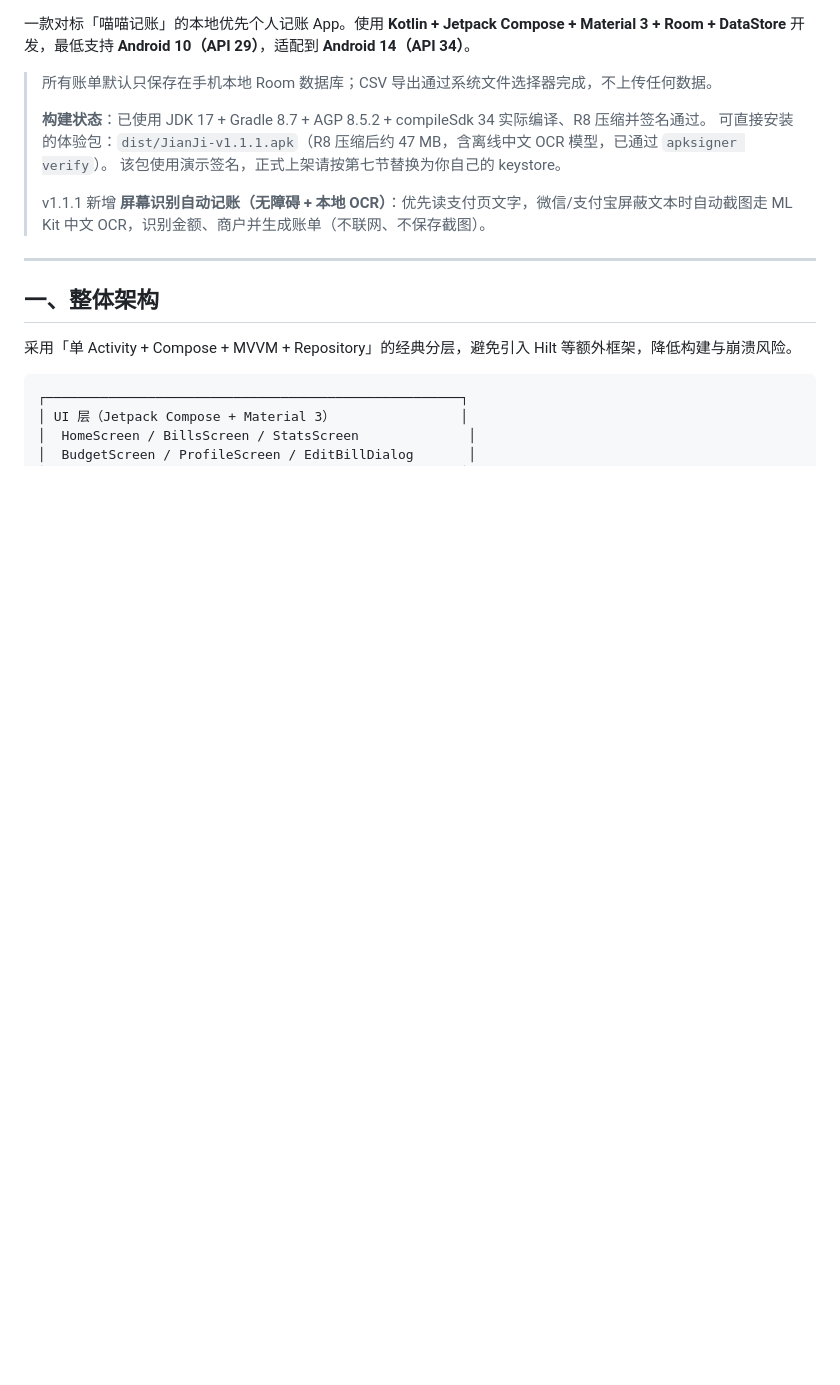
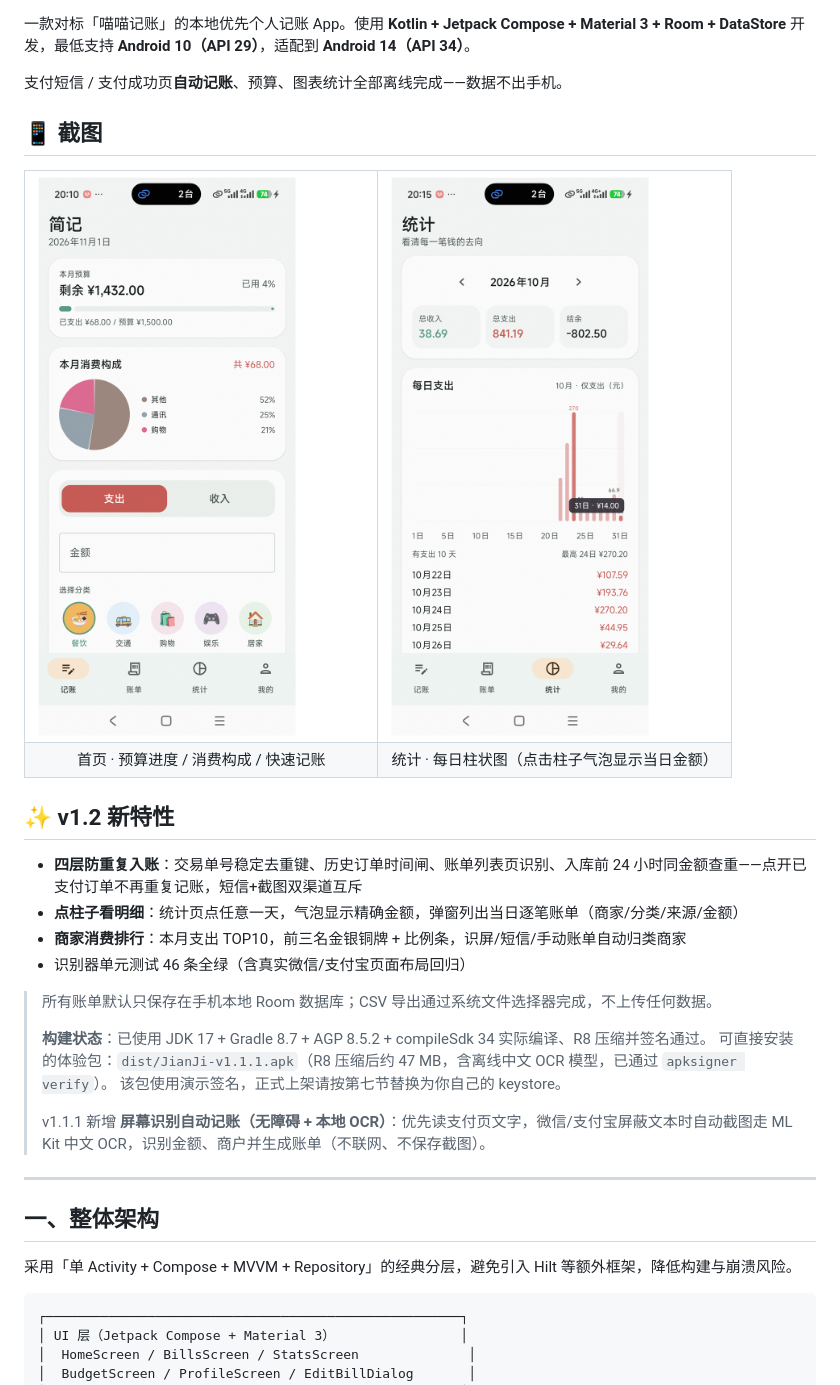
Before and after one commit to qa13202177612-wq/jianji, a Markdown page: README.md, the part around one of its changes. GitHub-like rendering; pictures changed too: docs/screenshots/01-home.png (added), docs/screenshots/02-stats.png (added); blank space fills up the shorter version.

Commit message:
docs: screenshots   + badges + v1.2 notes

```diff
--- a/README.md
+++ b/README.md
@@ -3,4 +11,26 @@
 一款对标「喵喵记账」的本地优先个人记账 App。使用 **Kotlin + Jetpack Compose + Material 3 + Room + DataStore** 开发，最低支持 **Android 10（API 29）**，适配到 **Android 14（API 34）**。
+
+支付短信 / 支付成功页**自动记账**、预算、图表统计全部离线完成——数据不出手机。
+
+## 📱 截图
+
+<table>
+  <tr>
+    <td width="50%"><img src="docs/screenshots/01-home.png" alt="首页：预算卡+消费构成饼图+快速记账" /></td>
+    <td width="50%"><img src="docs/screenshots/02-stats.png" alt="统计：每日支出柱状图，点击查看当日明细" /></td>
+  </tr>
+  <tr>
+    <td align="center">首页 · 预算进度 / 消费构成 / 快速记账</td>
+    <td align="center">统计 · 每日柱状图（点击柱子气泡显示当日金额）</td>
+  </tr>
+</table>
+
+## ✨ v1.2 新特性
+
+- **四层防重复入账**：交易单号稳定去重键、历史订单时间闸、账单列表页识别、入库前 24 小时同金额查重——点开已支付订单不再重复记账，短信+截图双渠道互斥
+- **点柱子看明细**：统计页点任意一天，气泡显示精确金额，弹窗列出当日逐笔账单（商家/分类/来源/金额）
+- **商家消费排行**：本月支出 TOP10，前三名金银铜牌 + 比例条，识屏/短信/手动账单自动归类商家
+- 识别器单元测试 46 条全绿（含真实微信/支付宝页面布局回归）
 
 > 所有账单默认只保存在手机本地 Room 数据库；CSV 导出通过系统文件选择器完成，不上传任何数据。
 >
```
Also changed, not shown: other parts of README.md (+8 -0 lines).
